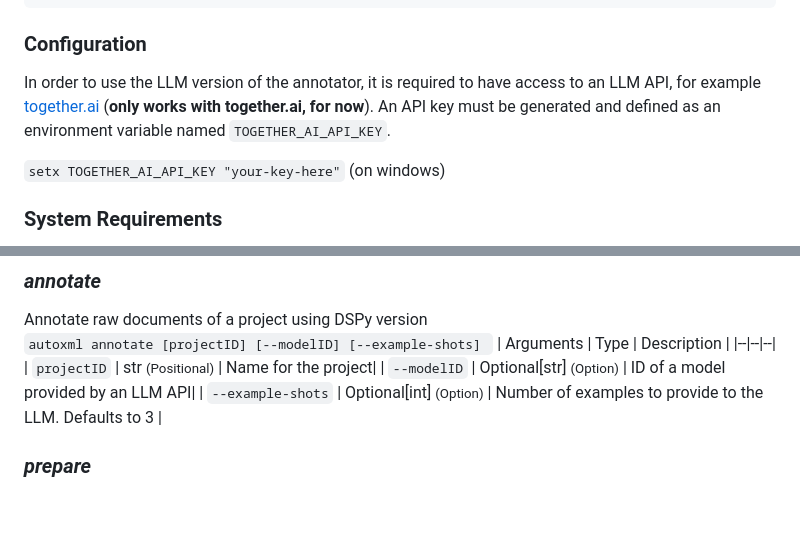
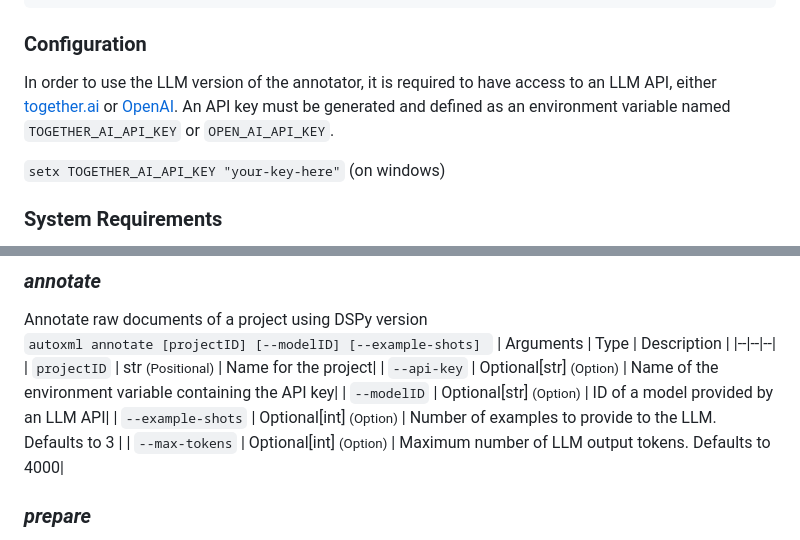
Before and after one commit to TomasQuintao/AutoXML, a Markdown page: README.md, 2 parts joined by grey strips. Rendered like a GitHub page; blank space fills up the shorter version.

```diff
--- a/README.md
+++ b/README.md
@@ -25,8 +25,8 @@ pip install .
 ### Configuration
 
 In order to use the LLM version of the annotator, it is required to have access to an LLM API,
-for example [together.ai](https://www.together.ai/) (**only works with together.ai, for now**).
-An API key must be generated and defined as an environment variable named `TOGETHER_AI_API_KEY`.
+either [together.ai](https://www.together.ai/) or [OpenAI](https://openai.com/api/).
+An API key must be generated and defined as an environment variable named `TOGETHER_AI_API_KEY` or `OPEN_AI_API_KEY`.
 
 `setx TOGETHER_AI_API_KEY "your-key-here"` (on windows)
 
@@ -148,9 +148,10 @@ Annotate raw documents of a project using DSPy version
 | Arguments | Type | Description |
 |--|--|--|
 | `projectID` | str <small>(Positional)</small> | Name for the project|
+| `--api-key` | Optional[str] <small>(Option)</small> | Name of the environment variable containing the API key|
 | `--modelID` | Optional[str] <small>(Option)</small> | ID of a model provided by an LLM API|
 | `--example-shots` | Optional[int] <small>(Option)</small> | Number of examples to provide to the LLM. Defaults to 3 |
-
+| `--max-tokens` | Optional[int] <small>(Option)</small> | Maximum number of LLM output tokens. Defaults to 4000|
 
 ### *prepare*
 Prepare layers of training data in spaCy format
```
